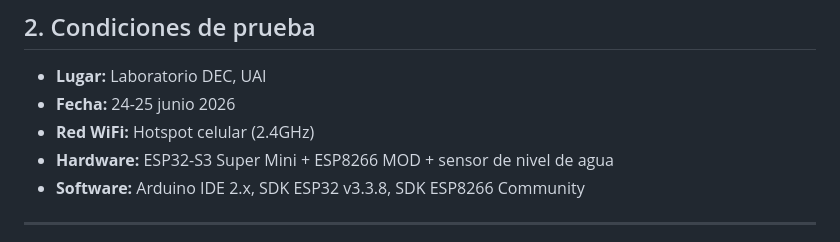
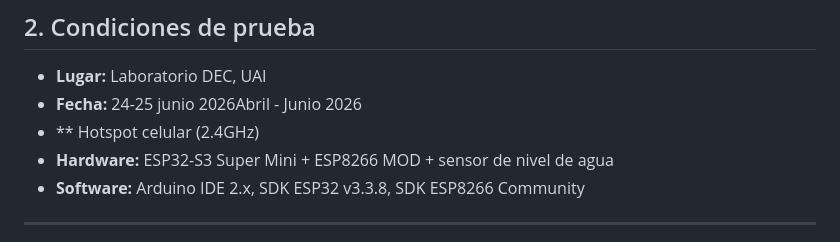
Before and after one commit to Apy985/Agua-0, a Markdown page: testing/protocolo_pruebas.md, the part around the change. Rendered like a GitHub page.

```diff
--- a/testing/protocolo_pruebas.md
+++ b/testing/protocolo_pruebas.md
@@ -10,8 +10,8 @@ Validar que el sistema Agua-0 captura datos reales de nivel de agua, los transmi
 
 ## 2. Condiciones de prueba
 - **Lugar:** Laboratorio DEC, UAI
-- **Fecha:** 24-25 junio 2026
-- **Red WiFi:** Hotspot celular (2.4GHz)
+- **Fecha:** 24-25 junio 2026Abril - Junio 2026
+- ** Hotspot celular (2.4GHz)
 - **Hardware:** ESP32-S3 Super Mini + ESP8266 MOD + sensor de nivel de agua
 - **Software:** Arduino IDE 2.x, SDK ESP32 v3.3.8, SDK ESP8266 Community
 
```
